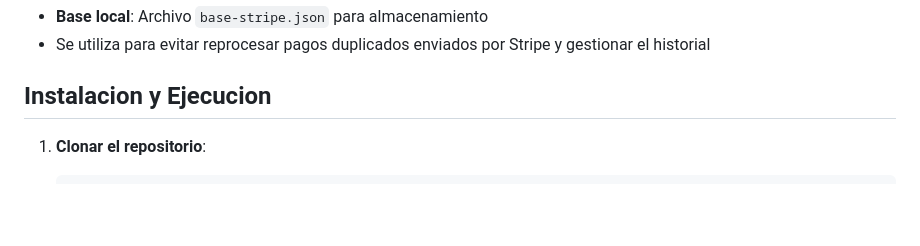
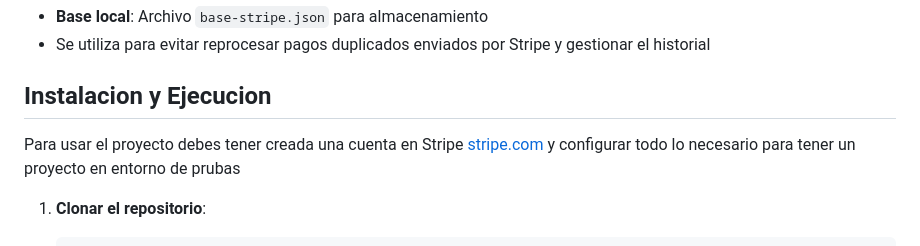
Before and after one commit to Obed-Is/pasarela-pago-con-stripe-nodejs, a Markdown page: README.md, the part around the change. Rendered like a GitHub page; blank space fills up the shorter version.

Commit message:
docs(readme): actualizacion del README.md
Added instructions for setting up a Stripe account and project configuration.

````diff
--- a/README.md
+++ b/README.md
@@ -78,6 +78,8 @@ La aplicacion implementa webhooks para recibir eventos en tiempo real:
 
 ## Instalacion y Ejecucion
 
+Para usar el proyecto debes tener creada una cuenta en Stripe [stripe.com](https://stripe.com/es) y configurar todo lo necesario para tener un proyecto en entorno de prubas
+
 1. **Clonar el repositorio**:
    ```bash
    git clone https://github.com/Obed-Is/pasarela-pago-con-stripe-nodejs.git
````
